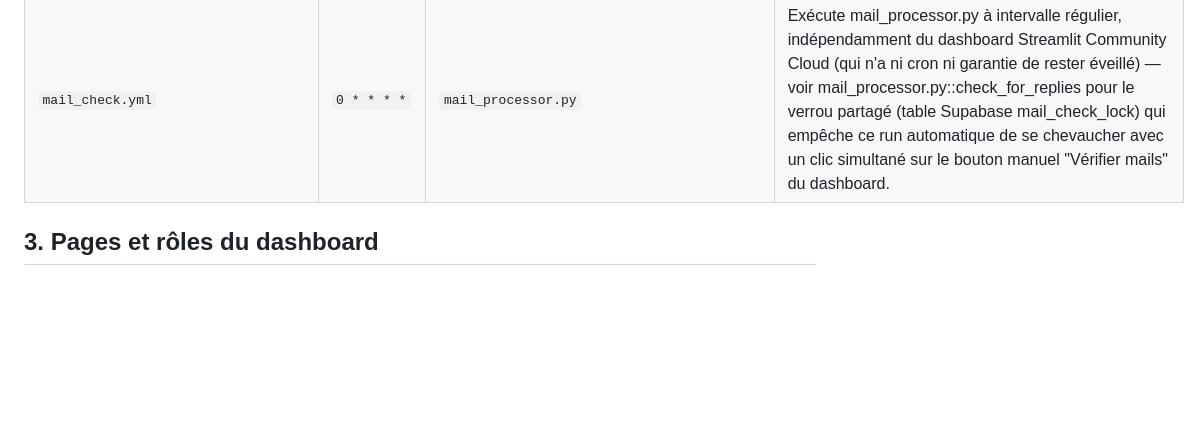
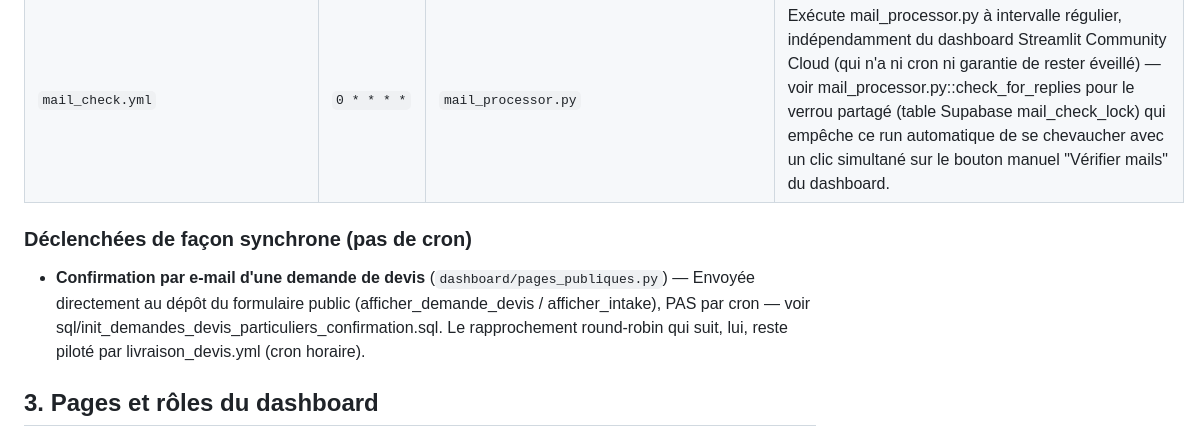
Before and after one commit to contactmonagenceiapro-sudo/leads-creator, a Markdown page: docs/architecture_globale.md, the part around one of its changes. Rendered like a GitHub page; blank space fills up the shorter version.

Commit message:
docs: mise à jour automatique de l'architecture

```diff
--- a/docs/architecture_globale.md
+++ b/docs/architecture_globale.md
@@ -426,6 +429,10 @@ flowchart LR
 | `envoyer_enquetes_satisfaction.yml` | `0 5 * * *` | `scripts/envoyer_enquetes_satisfaction.py` | Exécute scripts/envoyer_enquetes_satisfaction.py une fois par jour — envoie une enquête de satisfaction aux artisans dont le premier paiement date d'environ une semaine (voir sql/init_satisfaction_enquetes.sql). |
 | `livraison_devis.yml` | `15 * * * *` | `livraison_devis.py` | Exécute livraison_devis.py à intervalle régulier, indépendamment du dashboard Streamlit Community Cloud (qui n'a ni cron ni garantie de rester éveillé) — sans ce déclenchement automatique, l'engagement de délai affiché publiquement ("un professionnel qualifié vous recontacte sous 48h maximum, ou votre demande est automatiquement proposée à un autre professionnel", voir dashboard/pages_publiques.py) ne serait vrai que si un admin pense à cliquer le bouton manuel du dashboard au bon moment — pas une vraie garantie. |
 | `mail_check.yml` | `0 * * * *` | `mail_processor.py` | Exécute mail_processor.py à intervalle régulier, indépendamment du dashboard Streamlit Community Cloud (qui n'a ni cron ni garantie de rester éveillé) — voir mail_processor.py::check_for_replies pour le verrou partagé (table Supabase mail_check_lock) qui empêche ce run automatique de se chevaucher avec un clic simultané sur le bouton manuel "Vérifier mails" du dashboard. |
+
+### Déclenchées de façon synchrone (pas de cron)
+
+- **Confirmation par e-mail d'une demande de devis** (`dashboard/pages_publiques.py`) — Envoyée directement au dépôt du formulaire public (afficher_demande_devis / afficher_intake), PAS par cron — voir sql/init_demandes_devis_particuliers_confirmation.sql. Le rapprochement round-robin qui suit, lui, reste piloté par livraison_devis.yml (cron horaire).
 
 ## 3. Pages et rôles du dashboard
 
```
Also changed, not shown: other parts of docs/architecture_globale.md (+4 -1 lines).
